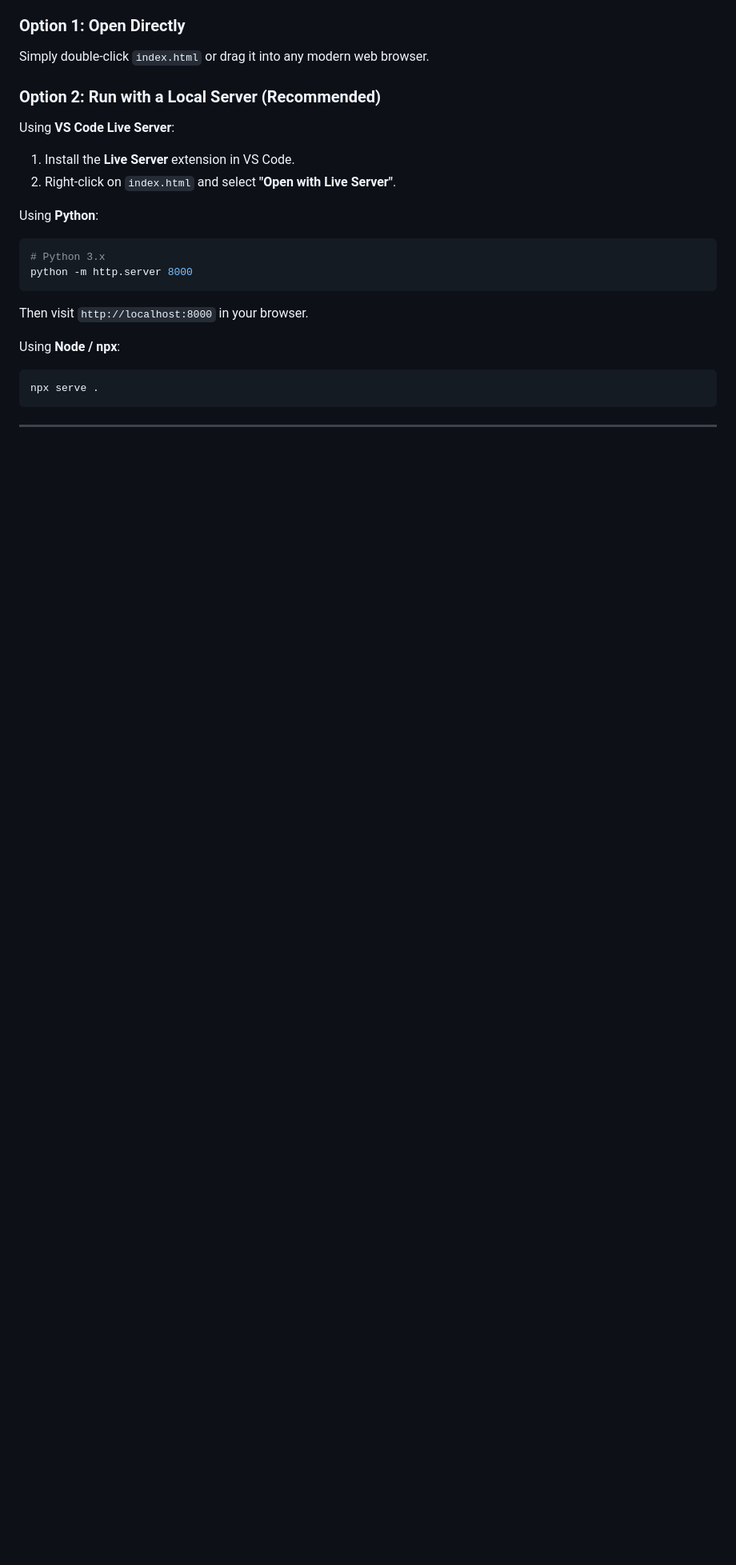
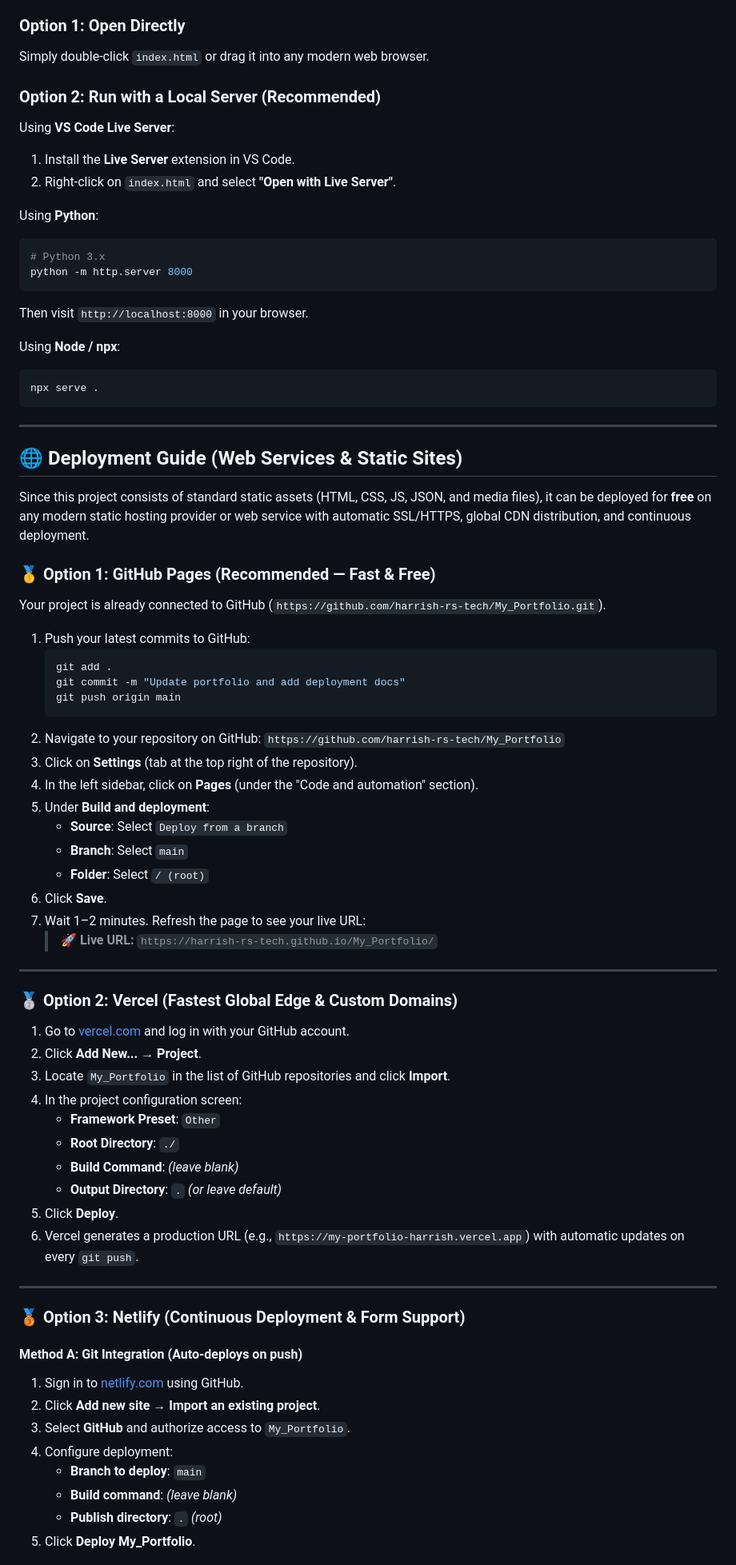
Before and after one commit to harrish-rs-tech/My_Portfolio, a Markdown page: README.md, the part around one of its changes. Shown at 80% size. GitHub-like rendering; blank space fills up the shorter version.

Commit message:
Add documentation and portfolio setup guide

````diff
--- a/README.md
+++ b/README.md
@@ -99,3 +99,57 @@ npx serve .
 
 ---
 
+## 🌐 Deployment Guide (Web Services & Static Sites)
+
+Since this project consists of standard static assets (HTML, CSS, JS, JSON, and media files), it can be deployed for **free** on any modern static hosting provider or web service with automatic SSL/HTTPS, global CDN distribution, and continuous deployment.
+
+### 🥇 Option 1: GitHub Pages (Recommended — Fast & Free)
+
+Your project is already connected to GitHub (`https://github.com/harrish-rs-tech/My_Portfolio.git`).
+
+1. Push your latest commits to GitHub:
+   ```bash
+   git add .
+   git commit -m "Update portfolio and add deployment docs"
+   git push origin main
+   ```
+2. Navigate to your repository on GitHub: `https://github.com/harrish-rs-tech/My_Portfolio`
+3. Click on **Settings** (tab at the top right of the repository).
+4. In the left sidebar, click on **Pages** (under the "Code and automation" section).
+5. Under **Build and deployment**:
+   - **Source**: Select `Deploy from a branch`
+   - **Branch**: Select `main`
+   - **Folder**: Select `/ (root)`
+6. Click **Save**.
+7. Wait 1–2 minutes. Refresh the page to see your live URL:
+   > 🚀 **Live URL:** `https://harrish-rs-tech.github.io/My_Portfolio/`
+
+---
+
+### 🥈 Option 2: Vercel (Fastest Global Edge & Custom Domains)
+
+1. Go to [vercel.com](https://vercel.com) and log in with your GitHub account.
+2. Click **Add New...** → **Project**.
+3. Locate `My_Portfolio` in the list of GitHub repositories and click **Import**.
+4. In the project configuration screen:
+   - **Framework Preset**: `Other`
+   - **Root Directory**: `./`
+   - **Build Command**: *(leave blank)*
+   - **Output Directory**: `.` *(or leave default)*
+5. Click **Deploy**.
+6. Vercel generates a production URL (e.g., `https://my-portfolio-harrish.vercel.app`) with automatic updates on every `git push`.
+
+---
+
+### 🥉 Option 3: Netlify (Continuous Deployment & Form Support)
+
+#### Method A: Git Integration (Auto-deploys on push)
+1. Sign in to [netlify.com](https://www.netlify.com/) using GitHub.
+2. Click **Add new site** → **Import an existing project**.
+3. Select **GitHub** and authorize access to `My_Portfolio`.
+4. Configure deployment:
+   - **Branch to deploy**: `main`
+   - **Build command**: *(leave blank)*
+   - **Publish directory**: `.` *(root)*
+5. Click **Deploy My_Portfolio**.
+
````
Also changed, not shown: other parts of README.md (+66 -1 lines).
